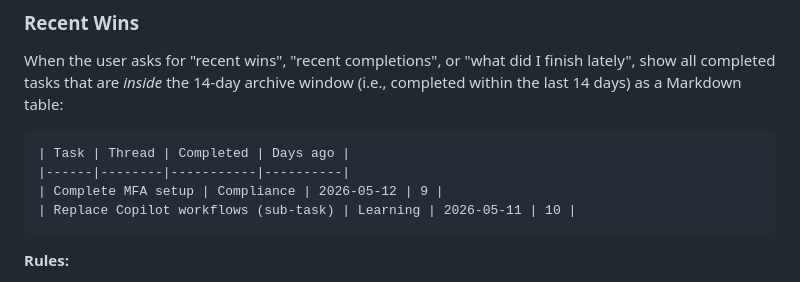
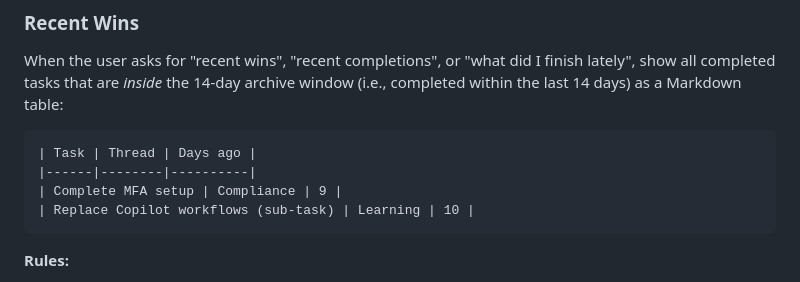
Before and after one commit to protonpopsicle/cyberbrain, a Markdown page: SKILL.md, the part around the change. Rendered like a GitHub page.

Commit message:
Recent wins: drop Completed column, keep Days ago

````diff
--- a/SKILL.md
+++ b/SKILL.md
@@ -111,10 +111,10 @@ When the user asks to see archived/completed tasks (e.g., "what did I do last mo
 When the user asks for "recent wins", "recent completions", or "what did I finish lately", show all completed tasks that are *inside* the 14-day archive window (i.e., completed within the last 14 days) as a Markdown table:
 
 ```
-| Task | Thread | Completed | Days ago |
-|------|--------|-----------|----------|
-| Complete MFA setup | Compliance | 2026-05-12 | 9 |
-| Replace Copilot workflows (sub-task) | Learning | 2026-05-11 | 10 |
+| Task | Thread | Days ago |
+|------|--------|----------|
+| Complete MFA setup | Compliance | 9 |
+| Replace Copilot workflows (sub-task) | Learning | 10 |
 ```
 
 **Rules:**
````
